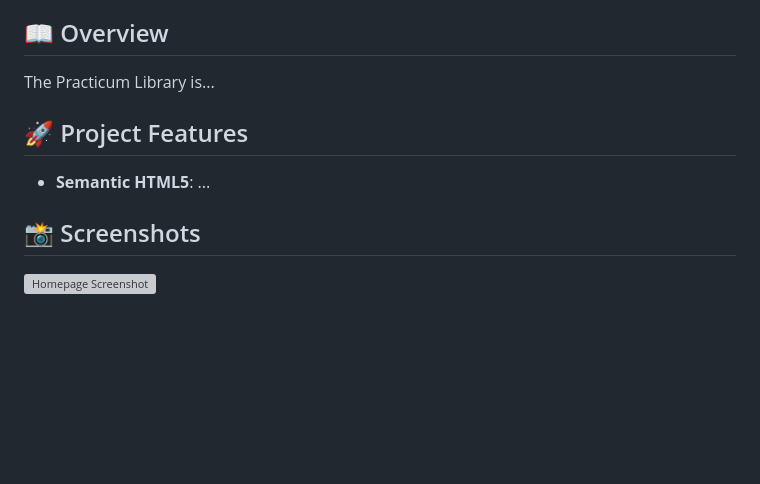
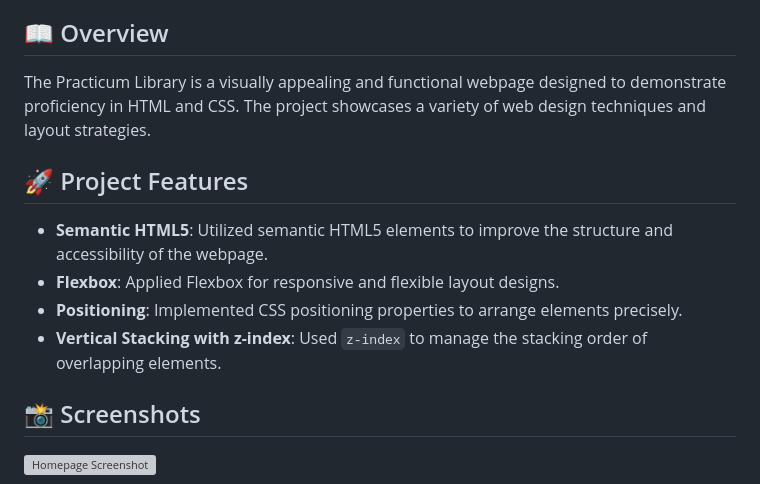
Before and after one commit to jrojas1202/se_project_library, a Markdown page: README.md, the part around the change. Rendered like a GitHub page; blank space fills up the shorter version; grey boxes are pictures that could not be loaded.

```diff
--- a/README.md
+++ b/README.md
@@ -15,11 +15,16 @@
 
 ## 📖 Overview
 
-The Practicum Library is...
+The Practicum Library is a visually appealing and functional webpage designed to demonstrate proficiency in HTML and CSS. The project showcases a variety of web design techniques and layout strategies.
+
 
 ## 🚀 Project Features
 
-- **Semantic HTML5**: ...
+- **Semantic HTML5**: Utilized semantic HTML5 elements to improve the structure and accessibility of the webpage.
+- **Flexbox**: Applied Flexbox for responsive and flexible layout designs.
+- **Positioning**: Implemented CSS positioning properties to arrange elements precisely.
+- **Vertical Stacking with z-index**: Used `z-index` to manage the stacking order of overlapping elements.
+
 
 ## 📸 Screenshots
 
```
